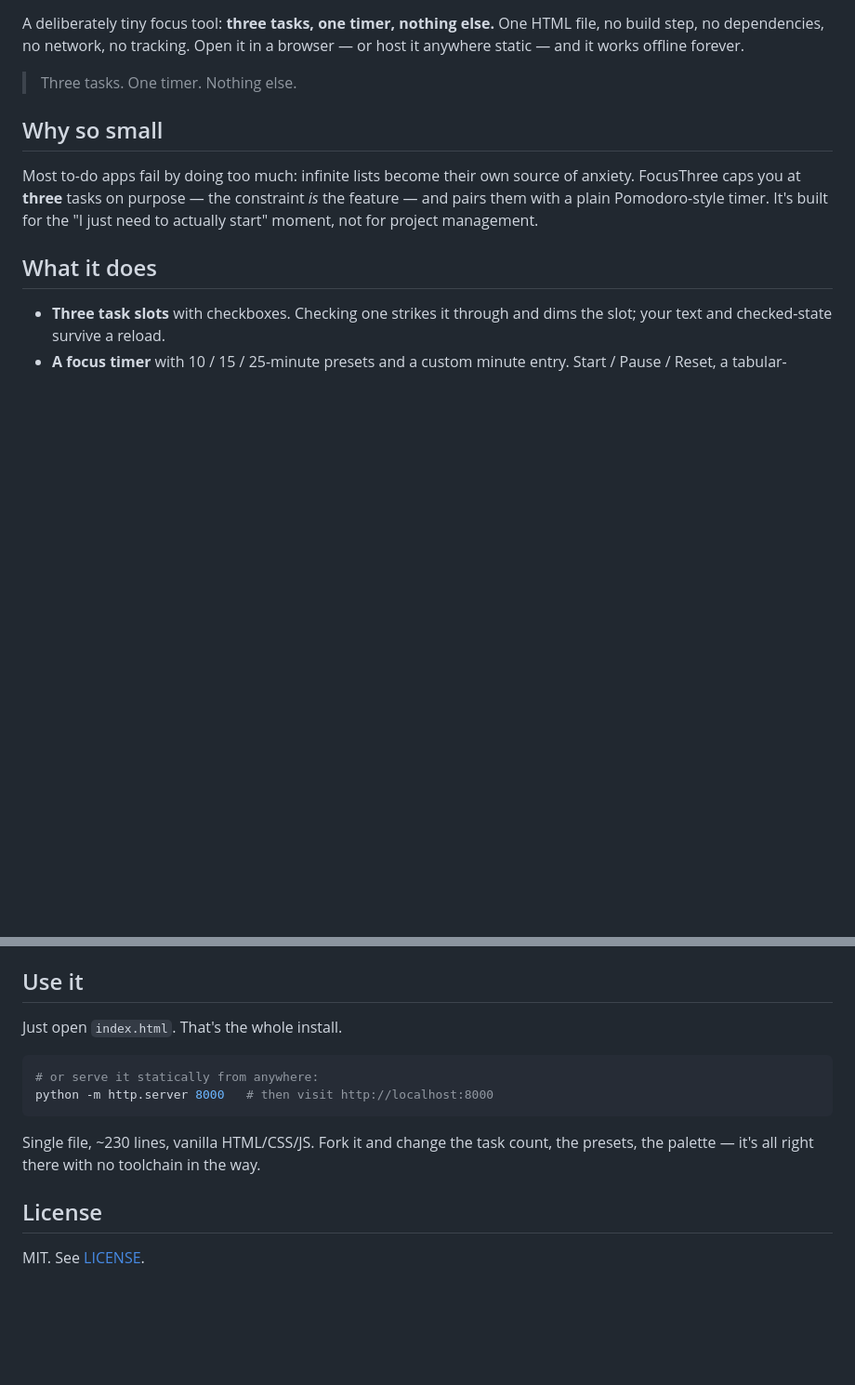
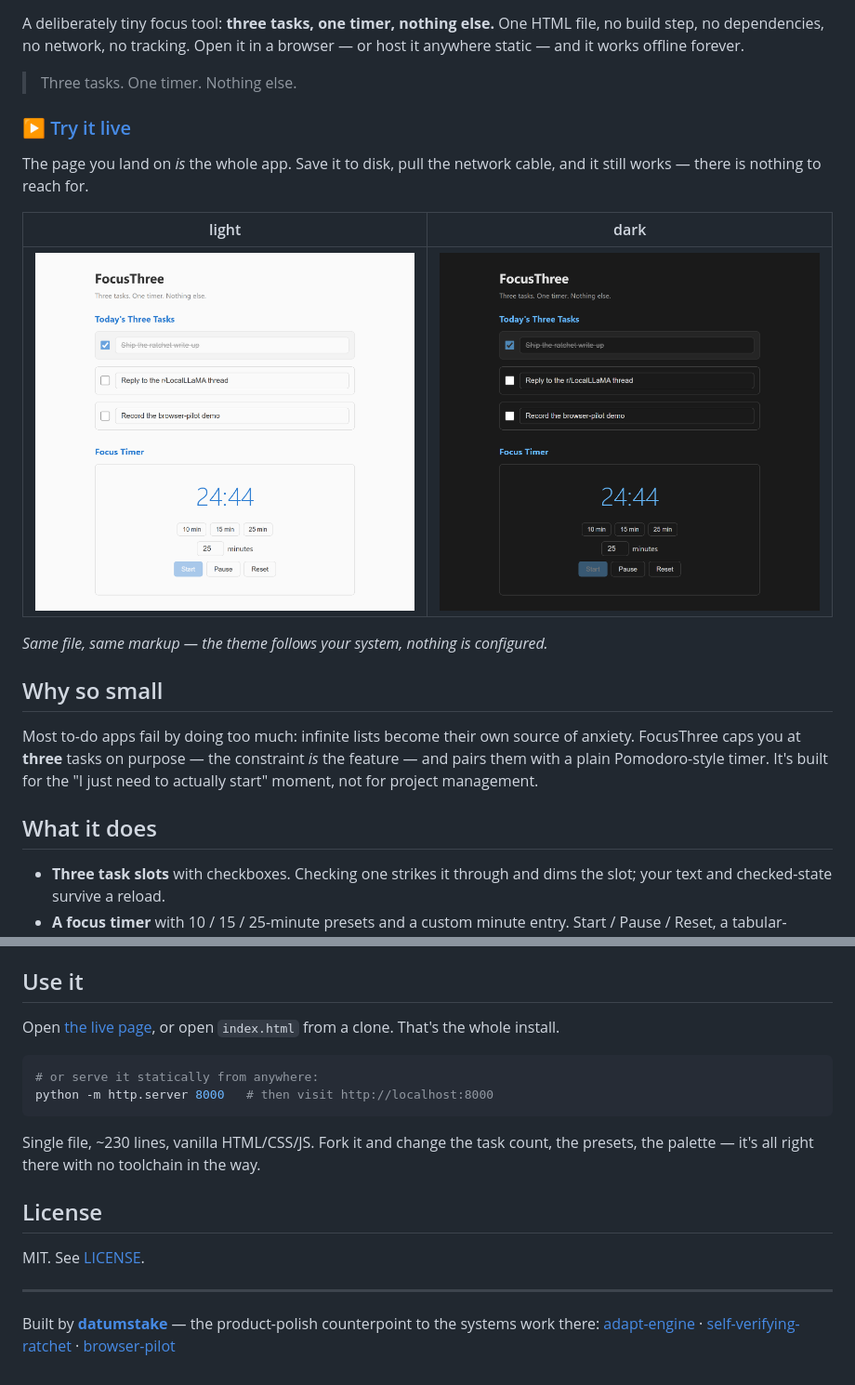
Before and after one commit to datumstake/focus-three, a Markdown page: README.md, 2 parts joined by grey strips. Shown: that part at 93% size. Rendered like a GitHub page; pictures changed too: docs/screenshot-dark.png (added), docs/screenshot-light.png (added); blank space fills up the shorter version.

Commit message:
README: a live demo, real screenshots, and badges
The repo asked a visitor to clone a file to find out what it is. Now the first
line is a link to the running app (GitHub Pages, served from main) and the
screenshots underneath are the real page — captured through the CDP pilot in
both themes, timer running, so the dark/light claim is shown rather than
asserted.

Also: a footer that routes to the rest of the portfolio.

````diff
--- a/README.md
+++ b/README.md
@@ -5,6 +11,17 @@ HTML file, no build step, no dependencies, no network, no tracking. Open it in a
 browser — or host it anywhere static — and it works offline forever.
 
 > Three tasks. One timer. Nothing else.
+
+### ▶ [Try it live](https://datumstake.github.io/focus-three/)
+
+The page you land on *is* the whole app. Save it to disk, pull the network cable,
+and it still works — there is nothing to reach for.
+
+| light | dark |
+|---|---|
+| <img src="docs/screenshot-light.png" alt="FocusThree in light mode: three task slots, the first checked and struck through, and a 25-minute focus timer counting down" width="100%"> | <img src="docs/screenshot-dark.png" alt="The same screen following the system dark theme" width="100%"> |
+
+*Same file, same markup — the theme follows your system, nothing is configured.*
 
 ## Why so small
 
@@ -26,7 +43,8 @@ for the "I just need to actually start" moment, not for project management.
 
 ## Use it
 
-Just open `index.html`. That's the whole install.
+Open [the live page](https://datumstake.github.io/focus-three/), or open
+`index.html` from a clone. That's the whole install.
 
 ```bash
 # or serve it statically from anywhere:
@@ -39,3 +57,11 @@ the presets, the palette — it's all right there with no toolchain in the way.
 ## License
 
 MIT. See [LICENSE](LICENSE).
+
+---
+
+Built by **[datumstake](https://github.com/datumstake)** — the product-polish
+counterpoint to the systems work there:
+[adapt-engine](https://github.com/datumstake/adapt-engine) ·
+[self-verifying-ratchet](https://github.com/datumstake/self-verifying-ratchet) ·
+[browser-pilot](https://github.com/datumstake/browser-pilot)
````
Also changed, not shown: other parts of README.md (+6 -0 lines).
